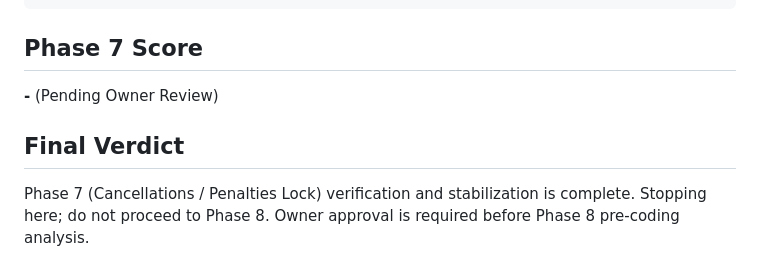
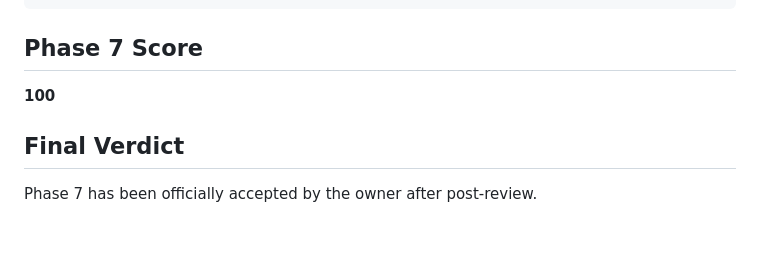
Before and after one commit to keroulsg/uber-clone-production, a Markdown page: docs/phase-reports/PHASE_07_CANCELLATIONS_PENALTIES_LOCK.md, the part around the change. Drawn GitHub-style; blank space fills up the shorter version.

Commit message:
docs(phase-7): finalize owner acceptance metadata

````diff
--- a/docs/phase-reports/PHASE_07_CANCELLATIONS_PENALTIES_LOCK.md
+++ b/docs/phase-reports/PHASE_07_CANCELLATIONS_PENALTIES_LOCK.md
@@ -67,7 +67,7 @@ Phase 7 implementation is approved after creating a fresh Phase 7-specific SQLit
 ```
 
 ## Phase 7 Score
-**-** (Pending Owner Review)
+**100**
 
 ## Final Verdict
-Phase 7 (Cancellations / Penalties Lock) verification and stabilization is complete. Stopping here; do not proceed to Phase 8. Owner approval is required before Phase 8 pre-coding analysis.
+Phase 7 has been officially accepted by the owner after post-review.
````
Also changed, not shown: docs/MASTER_PROGRESS_LOG.md (+2 -2 lines).
